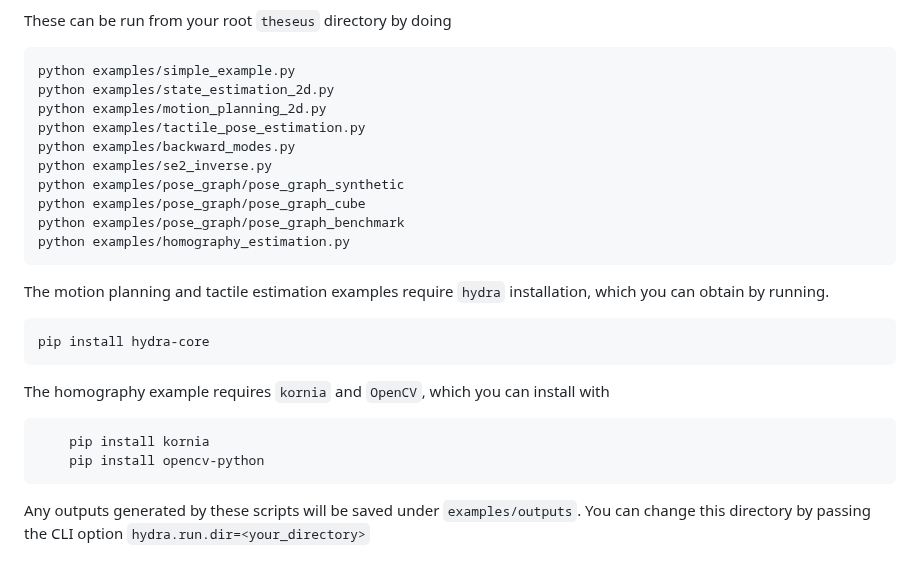
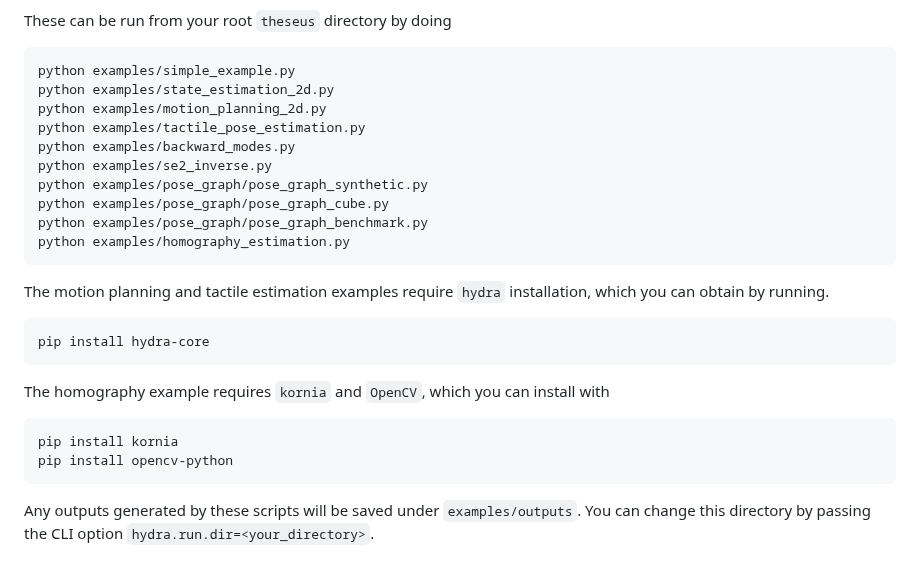
Before and after one commit to facebookresearch/theseus, a Markdown page: examples/README.md, the part around the change. Drawn GitHub-style.

````diff
--- a/examples/README.md
+++ b/examples/README.md
@@ -19,28 +19,30 @@ The features are trained to minimize the four corner distance between the warped
 
 These can be run from your root `theseus` directory by doing
 
-    python examples/simple_example.py
-    python examples/state_estimation_2d.py
-    python examples/motion_planning_2d.py
-    python examples/tactile_pose_estimation.py
-    python examples/backward_modes.py
-    python examples/se2_inverse.py
-    python examples/pose_graph/pose_graph_synthetic
-    python examples/pose_graph/pose_graph_cube
-    python examples/pose_graph/pose_graph_benchmark
-    python examples/homography_estimation.py
+```bash
+python examples/simple_example.py
+python examples/state_estimation_2d.py
+python examples/motion_planning_2d.py
+python examples/tactile_pose_estimation.py
+python examples/backward_modes.py
+python examples/se2_inverse.py
+python examples/pose_graph/pose_graph_synthetic.py
+python examples/pose_graph/pose_graph_cube.py
+python examples/pose_graph/pose_graph_benchmark.py
+python examples/homography_estimation.py
+```
 
-The motion planning and tactile estimation examples require `hydra` installation, which you can obtain
-by running.
+The motion planning and tactile estimation examples require `hydra` installation, which you can obtain by running.
 
-    pip install hydra-core
+```bash
+pip install hydra-core
+```
 
 The homography example requires `kornia` and `OpenCV`, which you can install with
 
 ```bash
-    pip install kornia
-    pip install opencv-python
+pip install kornia
+pip install opencv-python
 ```
 
-Any outputs generated by these scripts will be saved under `examples/outputs`. You can
-change this directory by passing the CLI option `hydra.run.dir=<your_directory>`
+Any outputs generated by these scripts will be saved under `examples/outputs`. You can change this directory by passing the CLI option `hydra.run.dir=<your_directory>`.
````
Also changed, not shown: README.md (+17 -3 lines), docs/source/img/theseuslayer.png, 2 other files.
